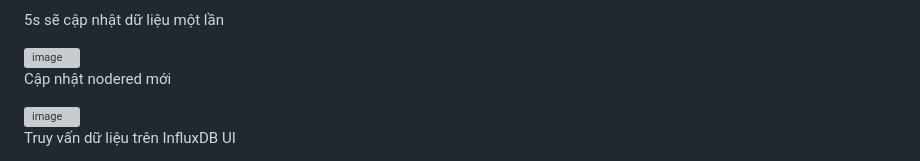
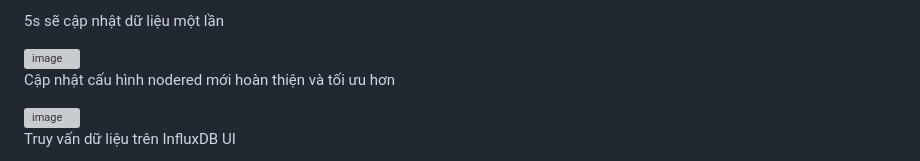
Before and after one commit to lanmo29/baitap3, a Markdown page: README.md, the part around the change. Drawn GitHub-style; grey boxes are pictures that could not be loaded.

```diff
--- a/README.md
+++ b/README.md
@@ -39,7 +39,7 @@ Kết Quả hiển thị lên Wed
 
 <img width="1920" height="1080" alt="image" src="https://github.com/user-attachments/assets/a077c074-eb4e-4f92-a853-bba3304819c1" />
 
-Cập nhật nodered mới
+Cập nhật cấu hình nodered mới hoàn thiện và tối ưu hơn
 
 <img width="1920" height="1080" alt="image" src="https://github.com/user-attachments/assets/343439e0-1298-4220-95d6-64a191851936" />
 
```
